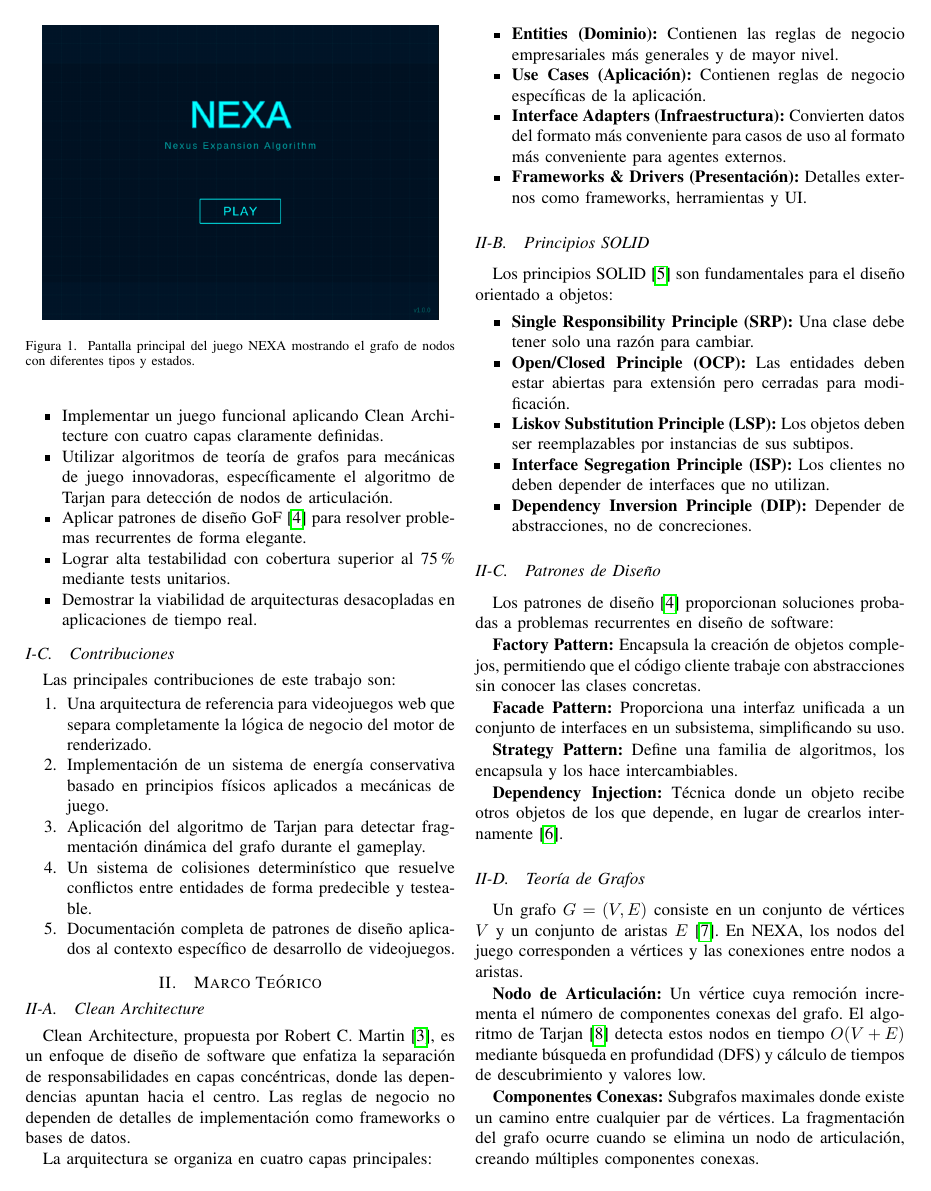
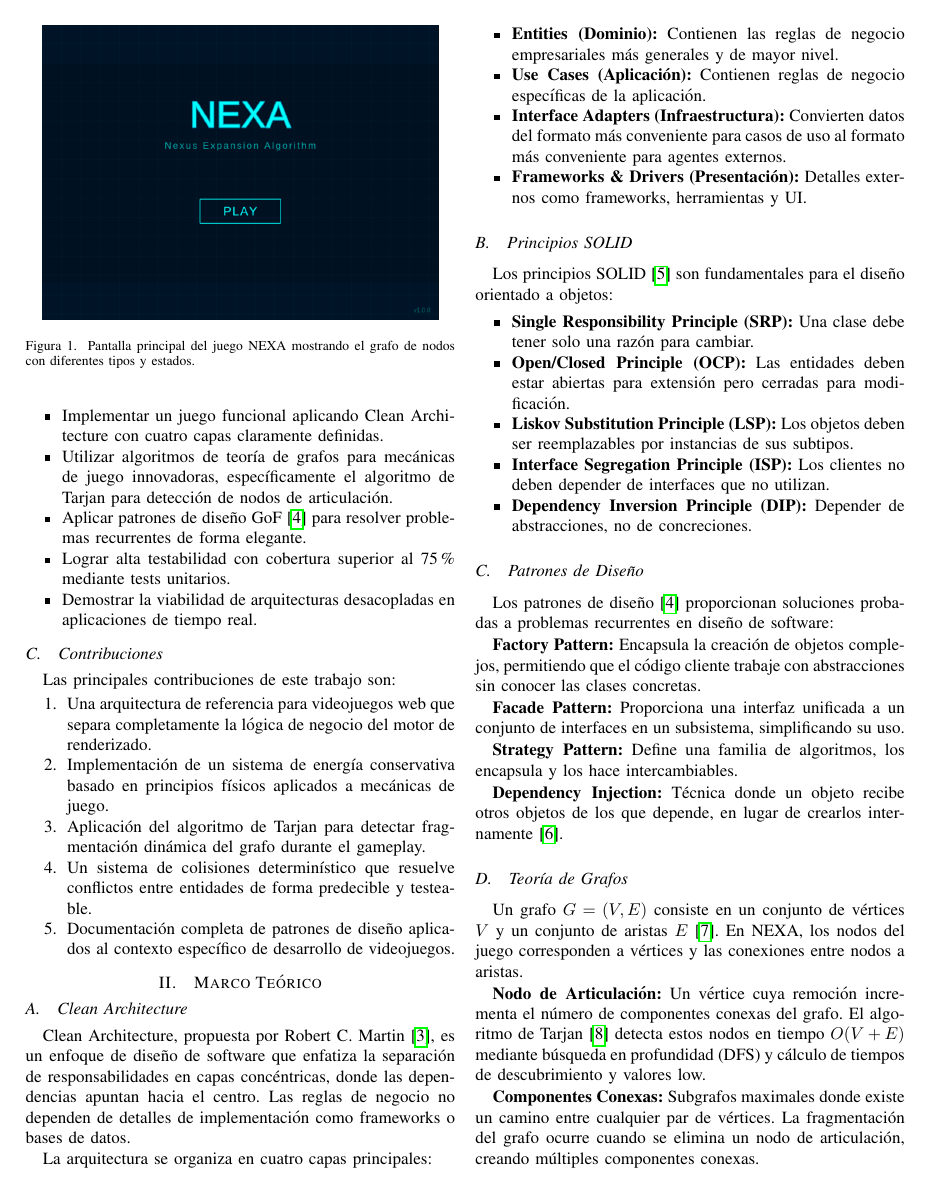
Before and after one commit to gustadev24/nexa, a LaTeX paper (docs/report/nexa_report.tex): page 2 of 10. Compiled offline with pdfLaTeX; a missing font is replaced by an installed copy or a similar font; a LaTeX package or settings file that is missing is left out.

Commit message:
Add custom subsection numbering format in nexa_report.tex

```diff
--- a/docs/report/nexa_report.tex
+++ b/docs/report/nexa_report.tex
@@ -8,6 +8,7 @@
 \usepackage{textcomp}
 \usepackage{xcolor}
 \usepackage[spanish]{babel}
+\renewcommand{\thesubsection}{\Alph{subsection}}
 \usepackage[utf8]{inputenc}
 \usepackage{hyperref}
 \usepackage{listings}
```
Also changed, not shown: docs/report/nexa_report.pdf.
